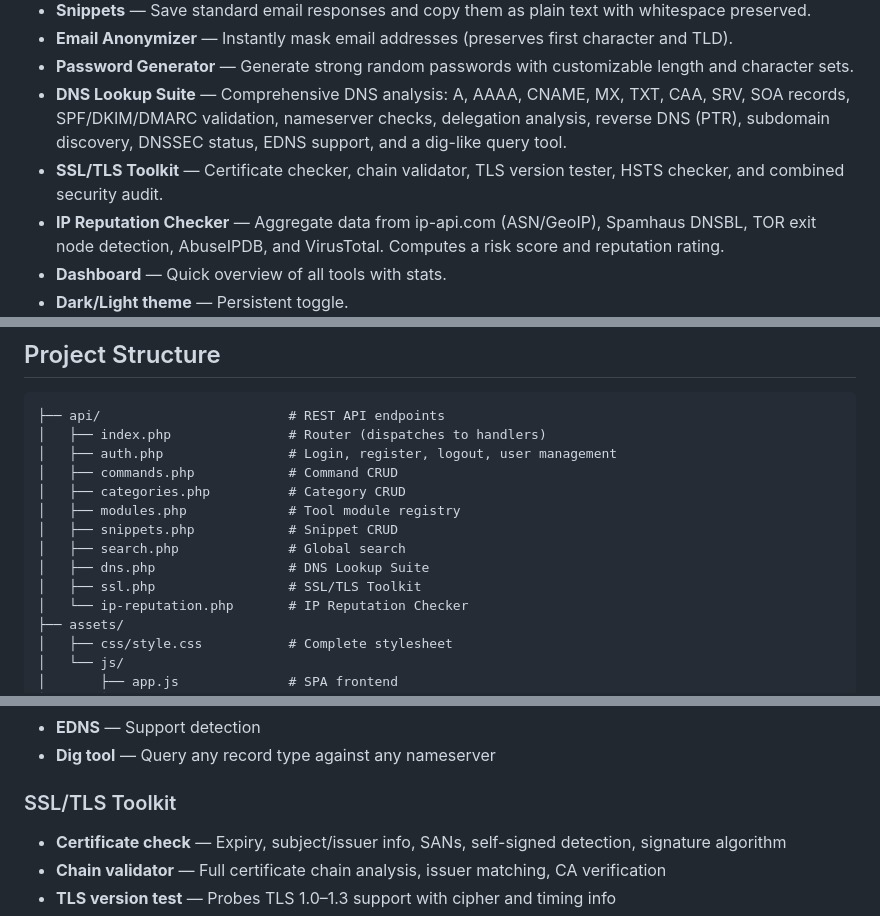
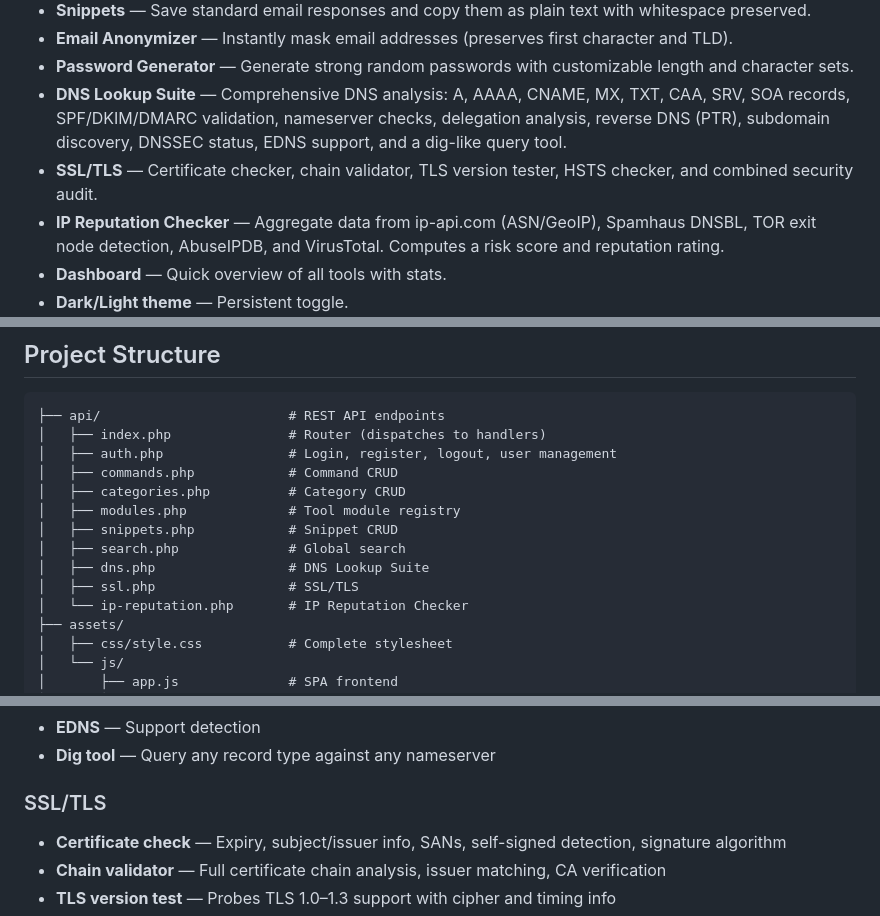
Before and after one commit to alikashev/tools-hub, a Markdown page: README.md, 3 parts joined by grey strips. Drawn GitHub-style.

```diff
--- a/README.md
+++ b/README.md
@@ -12,7 +12,7 @@ No build tools, no Node.js, no framework dependencies. Just upload and go.
 - **Email Anonymizer** — Instantly mask email addresses (preserves first character and TLD).
 - **Password Generator** — Generate strong random passwords with customizable length and character sets.
 - **DNS Lookup Suite** — Comprehensive DNS analysis: A, AAAA, CNAME, MX, TXT, CAA, SRV, SOA records, SPF/DKIM/DMARC validation, nameserver checks, delegation analysis, reverse DNS (PTR), subdomain discovery, DNSSEC status, EDNS support, and a dig-like query tool.
-- **SSL/TLS Toolkit** — Certificate checker, chain validator, TLS version tester, HSTS checker, and combined security audit.
+- **SSL/TLS** — Certificate checker, chain validator, TLS version tester, HSTS checker, and combined security audit.
 - **IP Reputation Checker** — Aggregate data from ip-api.com (ASN/GeoIP), Spamhaus DNSBL, TOR exit node detection, AbuseIPDB, and VirusTotal. Computes a risk score and reputation rating.
 - **Dashboard** — Quick overview of all tools with stats.
 - **Dark/Light theme** — Persistent toggle.
@@ -108,7 +108,7 @@ Then open `http://localhost:8080/`.
 │   ├── snippets.php            # Snippet CRUD
 │   ├── search.php              # Global search
 │   ├── dns.php                 # DNS Lookup Suite
-│   ├── ssl.php                 # SSL/TLS Toolkit
+│   ├── ssl.php                 # SSL/TLS
 │   └── ip-reputation.php       # IP Reputation Checker
 ├── assets/
 │   ├── css/style.css           # Complete stylesheet
@@ -159,7 +159,7 @@ Full DNS analysis for any domain. Results are cached in the database for 30 minu
 - **EDNS** — Support detection
 - **Dig tool** — Query any record type against any nameserver
 
-### SSL/TLS Toolkit
+### SSL/TLS
 
 - **Certificate check** — Expiry, subject/issuer info, SANs, self-signed detection, signature algorithm
 - **Chain validator** — Full certificate chain analysis, issuer matching, CA verification
```
